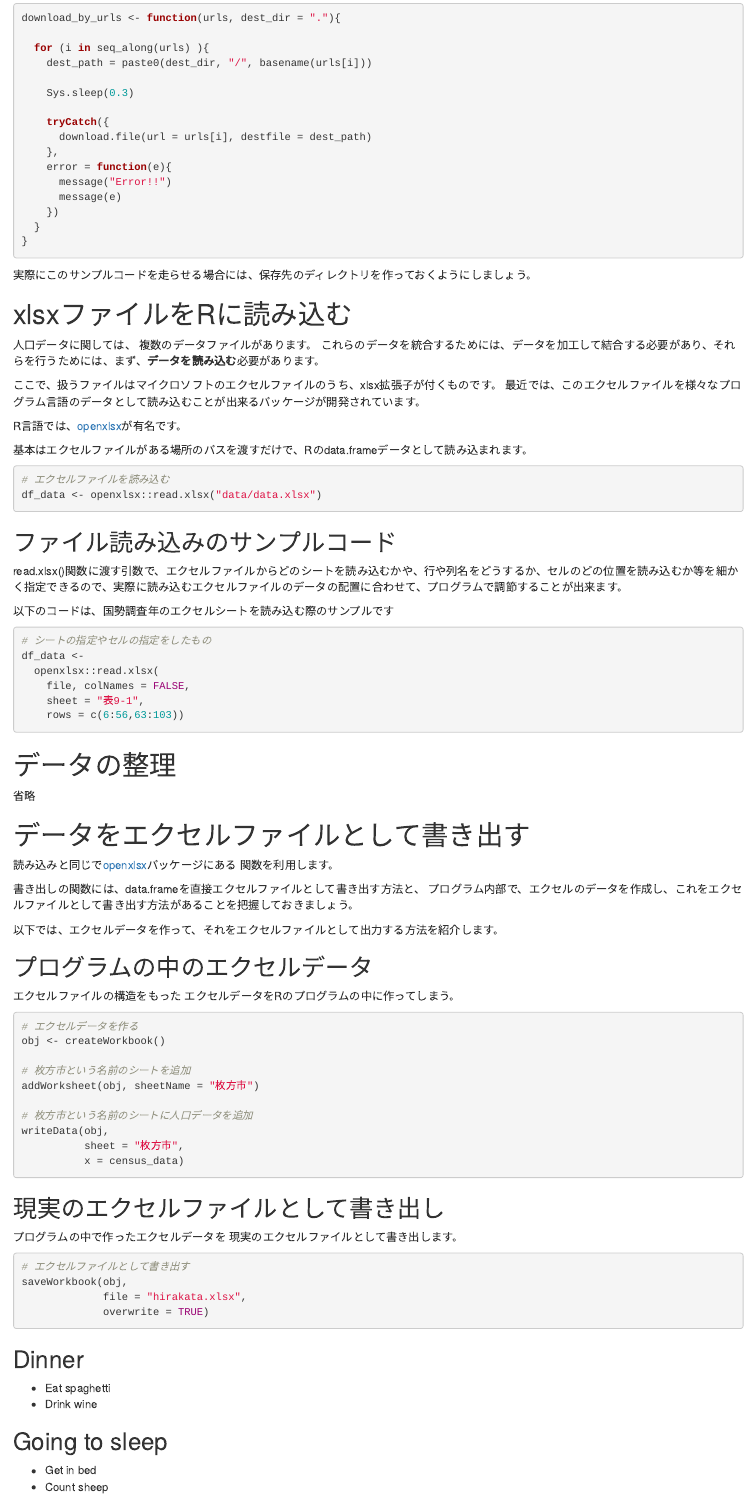
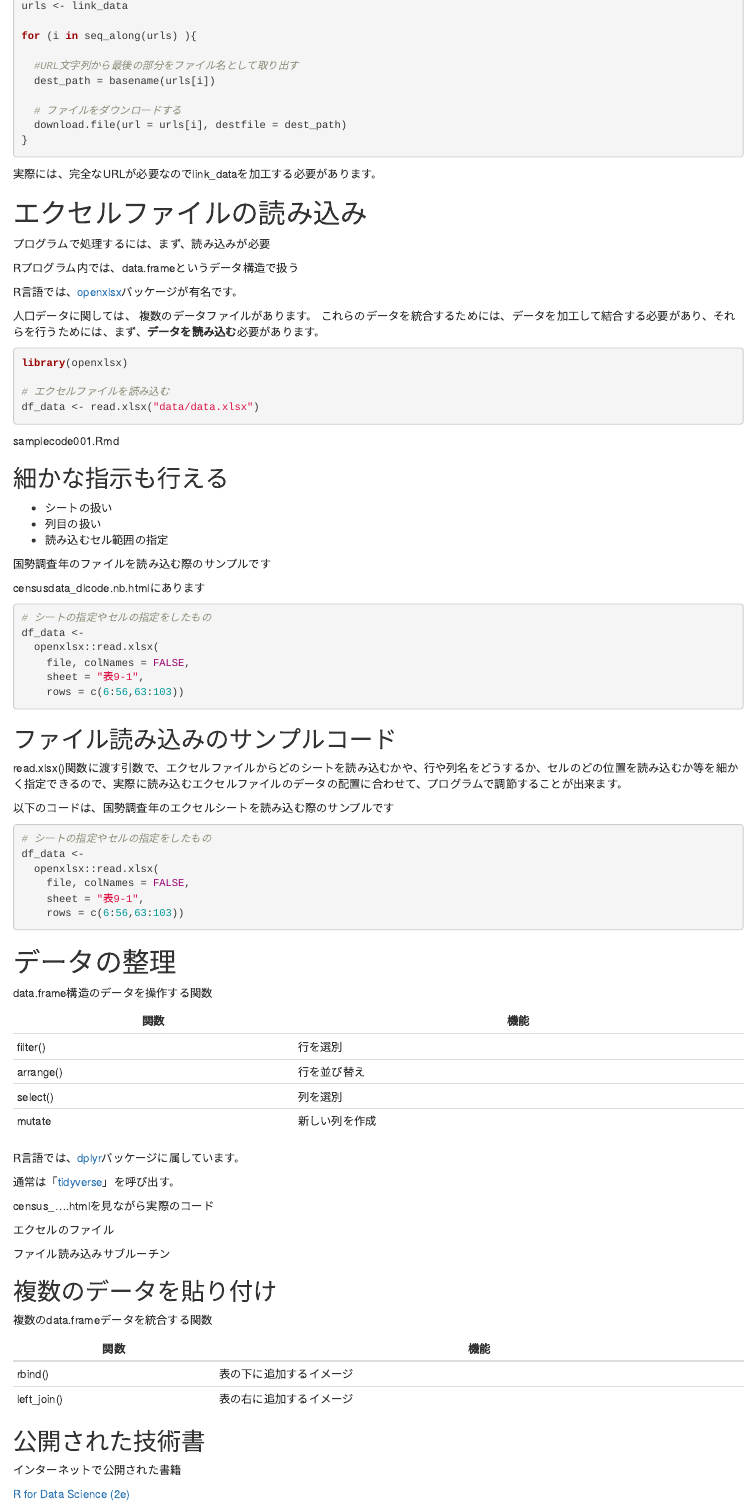
Before and after one commit to rea-osaka/seminar20240207, an R Markdown document (doc/talk.Rmd): the page in a window 1100 px wide, from 3820 px down before the commit and from 5790 px down after it. The pictures show the output file doc/talk.html that the author committed with the source, opened offline.

Commit message:
some modify

````diff
--- a/doc/talk.Rmd
+++ b/doc/talk.Rmd
@@ -388,3 +432,2 @@ download.file(url = link_data[1], destfile = "datafile.xlsx")
 
 ```{r eval=FALSE}
-download_by_urls <- function(urls, dest_dir = "."){
@@ -391,40 +435,67 @@ download_by_urls <- function(urls, dest_dir = "."){
+urls <- link_data
 
-  for (i in seq_along(urls) ){
-    dest_path = paste0(dest_dir, "/", basename(urls[i]))
+for (i in seq_along(urls) ){
 
-    Sys.sleep(0.3)
+  #URL文字列から最後の部分をファイル名として取り出す
+  dest_path = basename(urls[i])
 
-    tryCatch({
-      download.file(url = urls[i], destfile = dest_path)
-    },
-    error = function(e){
-      message("Error!!")
-      message(e)
-    })
-  }
+  # ファイルをダウンロードする
+  download.file(url = urls[i], destfile = dest_path)
 }
+
 ```
 
-実際にこのサンプルコードを走らせる場合には、保存先のディレクトリを作っておくようにしましょう。
+
+実際には、完全なURLが必要なのでlink_dataを加工する必要があります。
 
 
-# xlsxファイルをRに読み込む
+
+
+# エクセルファイルの読み込み
+
+プログラムで処理するには、まず、読み込みが必要
+
+Rプログラム内では、data.frameというデータ構造で扱う
+
+R言語では、[openxlsx](https://ycphs.github.io/openxlsx/index.html)パッケージが有名です。
 
 人口データに関しては、
 複数のデータファイルがあります。
 これらのデータを統合するためには、データを加工して結合する必要があり、それらを行うためには、まず、**データを読み込む**必要があります。
 
-ここで、扱うファイルはマイクロソフトのエクセルファイルのうち、xlsx拡張子が付くものです。
-最近では、このエクセルファイルを様々なプログラム言語のデータとして読み込むことが出来るパッケージが開発されています。
-
-R言語では、[openxlsx](https://ycphs.github.io/openxlsx/index.html)が有名です。
-
-基本はエクセルファイルがある場所のパスを渡すだけで、Rのdata.frameデータとして読み込まれます。
 
 ```{r eval=FALSE}
+library(openxlsx)
+
 # エクセルファイルを読み込む
-df_data <- openxlsx::read.xlsx("data/data.xlsx")
+df_data <- read.xlsx("data/data.xlsx")
 ```
+
+samplecode001.Rmd
+
+
+
+## 細かな指示も行える
+
+- シートの扱い
+- 列目の扱い
+- 読み込むセル範囲の指定
+
+国勢調査年のファイルを読み込む際のサンプルです
+
+censusdata_dlcode.nb.htmlにあります
+
+
+```{r eval=FALSE}
+# シートの指定やセルの指定をしたもの
+df_data <-
+  openxlsx::read.xlsx(
+    file, colNames = FALSE,
+    sheet = "表9-1",
+    rows = c(6:56,63:103))
+```
+
+
 
 ## ファイル読み込みのサンプルコード
 
@@ -441,22 +512,43 @@ df_data <-
     rows = c(6:56,63:103))
 ```
 
+
 # データの整理
 
-省略
+data.frame構造のデータを操作する関数
+
+|関数|機能|
+|---|---|
+|filter()|行を選別|
+|arrange()|行を並び替え|
+|select()|列を選別|
+|mutate|新しい列を作成|
 
 
-# データをエクセルファイルとして書き出す
+R言語では、[dplyr](https://dplyr.tidyverse.org/)パッケージに属しています。
 
-読み込みと同じで[openxlsx](https://ycphs.github.io/openxlsx/index.html)パッケージにある
-関数を利用します。
+通常は「[tidyverse](https://www.tidyverse.org/)」を呼び出す。
 
-書き出しの関数には、data.frameを直接エクセルファイルとして書き出す方法と、
-プログラム内部で、エクセルのデータを作成し、これをエクセルファイルとして書き出す方法があることを把握しておきましょう。
 
-以下では、エクセルデータを作って、それをエクセルファイルとして出力する方法を紹介します。
+census_....htmlを見ながら実際のコード
 
-## プログラムの中のエクセルデータ
+エクセルのファイル
 
-エクセルファイルの構造をもった
-エクセルデータをRのプログラムの中に作ってしまう。
+ファイル読み込みサブルーチン
+
+
+## 複数のデータを貼り付け
+
+複数のdata.frameデータを統合する関数
+
+|関数|機能|
+|---|---|
+|rbind()|表の下に追加するイメージ|
+|left_join()|表の右に追加するイメージ|
+
+
+## 公開された技術書
+
+インターネットで公開された書籍
+
+[R for Data Science (2e)](https://r4ds.hadley.nz/)
@@ -463,18 +599,18 @@ df_data <-
 
 ```{r eval=FALSE}
 # エクセルデータを作る
-obj <- createWorkbook()
+obj <- openxlsx::createWorkbook()
 
 # 枚方市という名前のシートを追加
-addWorksheet(obj, sheetName = "枚方市")
+openxlsx::addWorksheet(obj, sheetName = "枚方市")
 
 # 枚方市という名前のシートに人口データを追加
-writeData(obj,
-          sheet = "枚方市",
-          x = census_data)
+# census_dataがRのdata.frameデータ
+openxlsx::writeData(obj, sheet = "枚方市", x = census_data)
 ```
 
-## 現実のエクセルファイルとして書き出し
+
+## エクセルデータをファイルに出力
 
 プログラムの中で作ったエクセルデータを
 現実のエクセルファイルとして書き出します。
@@ -482,19 +618,5 @@ writeData(obj,
 
 ```{r eval=FALSE}
 # エクセルファイルとして書き出す
-saveWorkbook(obj,
-             file = "hirakata.xlsx",
-             overwrite = TRUE)
+openxlsx::saveWorkbook(obj, file = "hirakata.xlsx", overwrite = TRUE)
 ```
-
-
-
-## Dinner
-
-- Eat spaghetti
-- Drink wine
-
-## Going to sleep
-
-- Get in bed
-- Count sheep
--- a/sample/samplecode001.Rmd
+++ b/sample/samplecode001.Rmd
@@ -22,6 +22,13 @@ href_data <-
     html_attr("href")
 ```
 
+# 正規表現
+
+```{r}
+library(stringr)
+href_data %>% str_subset(".xlsx") %>% str_subset("5sai",negate = TRUE)
+```
+
 
 # ダウンロード
 
@@ -32,3 +39,12 @@ target_dl_url <- "https://www.pref.osaka.lg.jp/attach/3387/00014690/jk20240101.x
 # ファイルをダウンロードする
 download.file(url = target_dl_url, destfile = basename(target_dl_url))
 ```
+
+
+# 読み込み
+
+```{r}
+library(openxlsx)
+df <- read.xlsx("../data/new/jk20211201.xlsx")
+df
+```
````
Also changed, not shown: slide/slid20240207.Rmd (+6 -2 lines), doc/talk.html, sample/samplecode001.nb.html, slide/dfimage.png (added), slide/slid20240207.html, doc/talk.Rmd (117 more changed lines).
